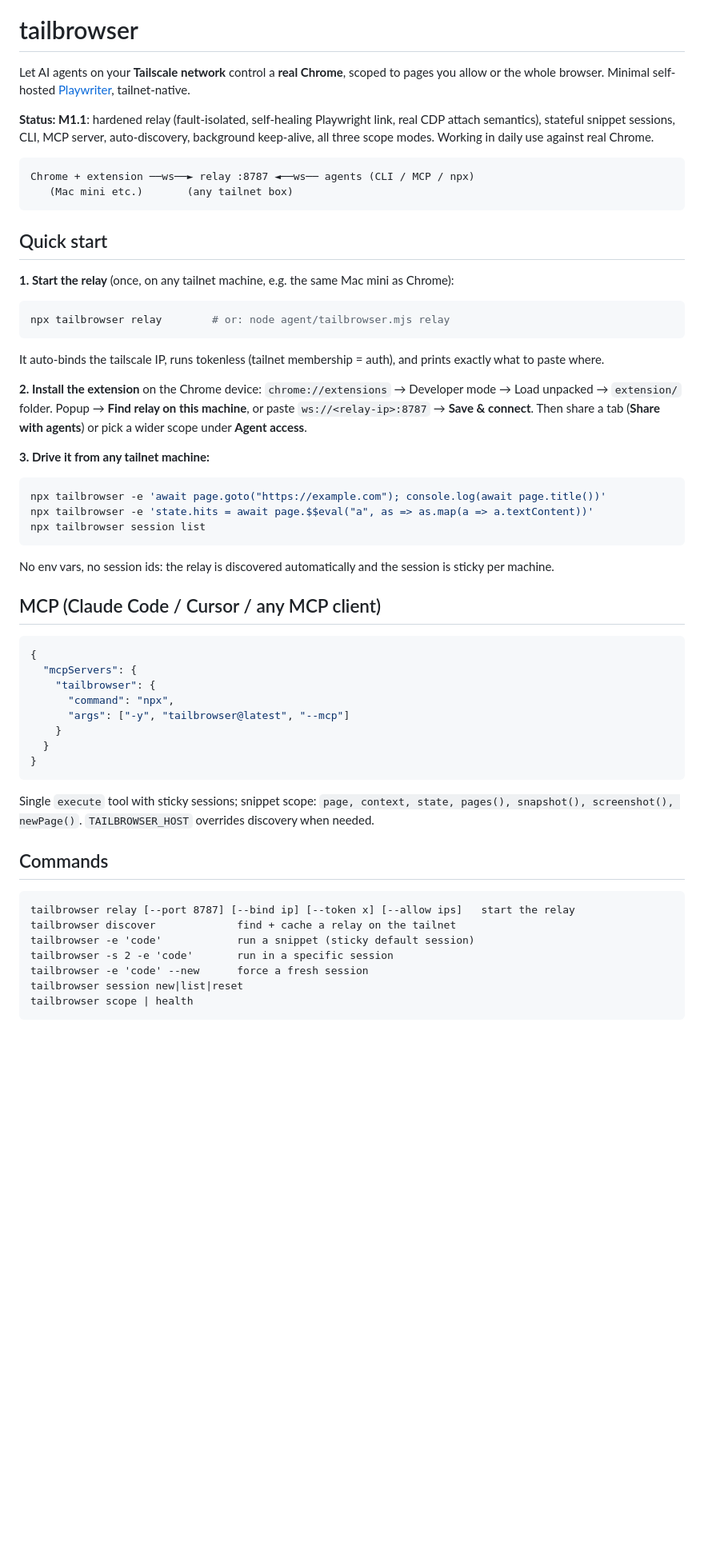
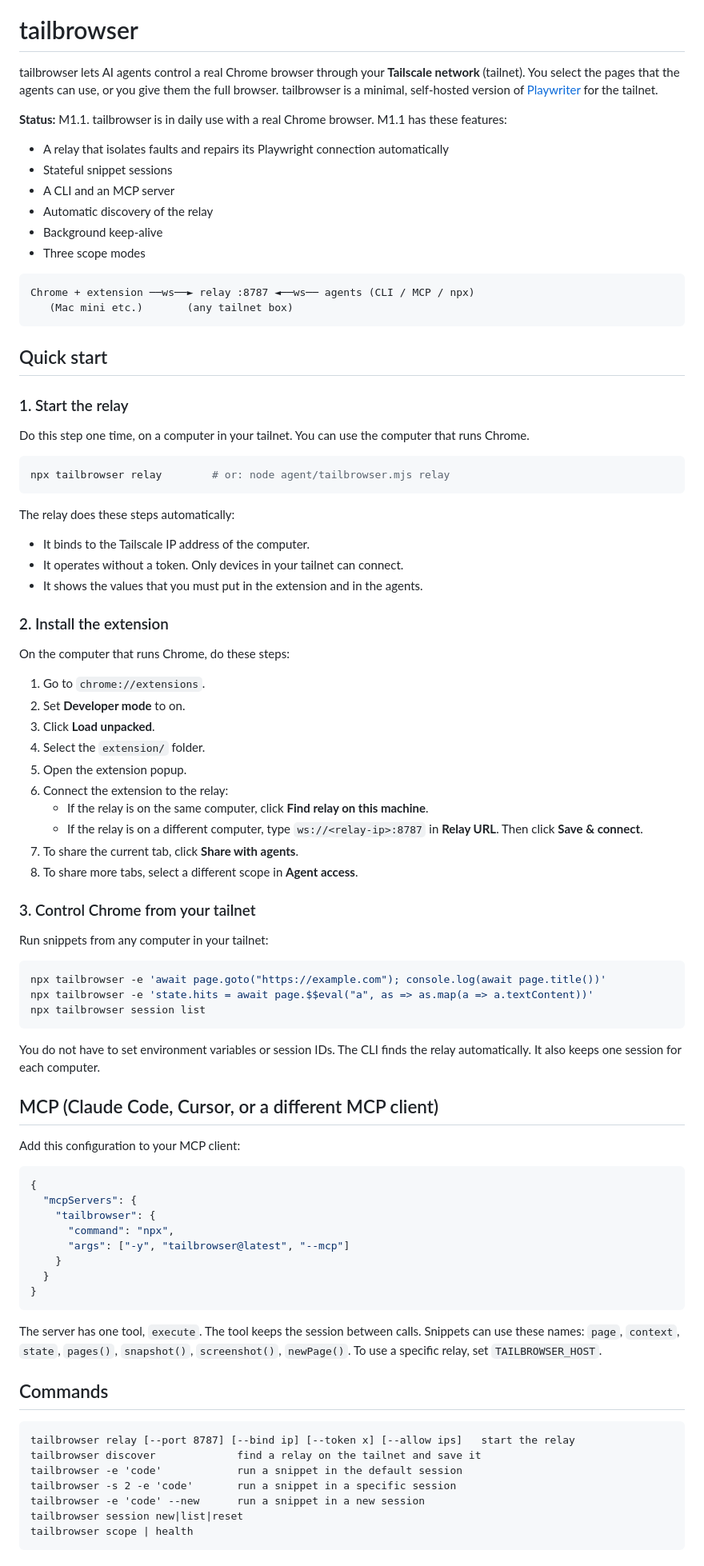
Before and after one commit to AshikNesin/tailbrowser, a Markdown page: README.md, the part around one of its changes. Shown at 80% size. GitHub-like rendering; blank space fills up the shorter version.

````diff
--- a/README.md
+++ b/README.md
@@ -2,9 +2,16 @@
 
 # tailbrowser
 
-Let AI agents on your **Tailscale network** control a **real Chrome**, scoped to pages you allow or the whole browser. Minimal self-hosted [Playwriter](https://github.com/remorses/playwriter), tailnet-native.
+tailbrowser lets AI agents control a real Chrome browser through your **Tailscale network** (tailnet). You select the pages that the agents can use, or you give them the full browser. tailbrowser is a minimal, self-hosted version of [Playwriter](https://github.com/remorses/playwriter) for the tailnet.
 
-**Status: M1.1**: hardened relay (fault-isolated, self-healing Playwright link, real CDP attach semantics), stateful snippet sessions, CLI, MCP server, auto-discovery, background keep-alive, all three scope modes. Working in daily use against real Chrome.
+**Status:** M1.1. tailbrowser is in daily use with a real Chrome browser. M1.1 has these features:
+
+- A relay that isolates faults and repairs its Playwright connection automatically
+- Stateful snippet sessions
+- A CLI and an MCP server
+- Automatic discovery of the relay
+- Background keep-alive
+- Three scope modes
 
 ```
 Chrome + extension ──ws──► relay :8787 ◄──ws── agents (CLI / MCP / npx)
@@ -13,23 +20,51 @@ Chrome + extension ──ws──► relay :8787 ◄──ws── agents (CLI /
 
 ## Quick start
 
-**1. Start the relay** (once, on any tailnet machine, e.g. the same Mac mini as Chrome):
+### 1. Start the relay
+
+Do this step one time, on a computer in your tailnet. You can use the computer that runs Chrome.
+
 ```bash
 npx tailbrowser relay        # or: node agent/tailbrowser.mjs relay
 ```
-It auto-binds the tailscale IP, runs tokenless (tailnet membership = auth), and prints exactly what to paste where.
 
-**2. Install the extension** on the Chrome device: `chrome://extensions` → Developer mode → Load unpacked → `extension/` folder. Popup → **Find relay on this machine**, or paste `ws://<relay-ip>:8787` → **Save & connect**. Then share a tab (**Share with agents**) or pick a wider scope under **Agent access**.
+The relay does these steps automatically:
 
-**3. Drive it from any tailnet machine:**
+- It binds to the Tailscale IP address of the computer.
+- It operates without a token. Only devices in your tailnet can connect.
+- It shows the values that you must put in the extension and in the agents.
+
+### 2. Install the extension
+
+On the computer that runs Chrome, do these steps:
+
+1. Go to `chrome://extensions`.
+2. Set **Developer mode** to on.
+3. Click **Load unpacked**.
+4. Select the `extension/` folder.
+5. Open the extension popup.
+6. Connect the extension to the relay:
+   - If the relay is on the same computer, click **Find relay on this machine**.
+   - If the relay is on a different computer, type `ws://<relay-ip>:8787` in **Relay URL**. Then click **Save & connect**.
+7. To share the current tab, click **Share with agents**.
+8. To share more tabs, select a different scope in **Agent access**.
+
+### 3. Control Chrome from your tailnet
+
+Run snippets from any computer in your tailnet:
+
 ```bash
 npx tailbrowser -e 'await page.goto("https://example.com"); console.log(await page.title())'
 npx tailbrowser -e 'state.hits = await page.$$eval("a", as => as.map(a => a.textContent))'
 npx tailbrowser session list
 ```
-No env vars, no session ids: the relay is discovered automatically and the session is sticky per machine.
 
-## MCP (Claude Code / Cursor / any MCP client)
+You do not have to set environment variables or session IDs. The CLI finds the relay automatically. It also keeps one session for each computer.
+
+## MCP (Claude Code, Cursor, or a different MCP client)
+
+Add this configuration to your MCP client:
+
 ```json
 {
   "mcpServers": {
@@ -40,16 +75,17 @@ No env vars, no session ids: the relay is discovered automatically and the sessi
   }
 }
 ```
-Single `execute` tool with sticky sessions; snippet scope: `page, context, state, pages(), snapshot(), screenshot(), newPage()`. `TAILBROWSER_HOST` overrides discovery when needed.
+
+The server has one tool, `execute`. The tool keeps the session between calls. Snippets can use these names: `page`, `context`, `state`, `pages()`, `snapshot()`, `screenshot()`, `newPage()`. To use a specific relay, set `TAILBROWSER_HOST`.
 
 ## Commands
 
 ```
 tailbrowser relay [--port 8787] [--bind ip] [--token x] [--allow ips]   start the relay
-tailbrowser discover             find + cache a relay on the tailnet
-tailbrowser -e 'code'            run a snippet (sticky default session)
-tailbrowser -s 2 -e 'code'       run in a specific session
-tailbrowser -e 'code' --new      force a fresh session
+tailbrowser discover             find a relay on the tailnet and save it
+tailbrowser -e 'code'            run a snippet in the default session
+tailbrowser -s 2 -e 'code'       run a snippet in a specific session
+tailbrowser -e 'code' --new      run a snippet in a new session
 tailbrowser session new|list|reset
 tailbrowser scope | health
 ```
````
Also changed, not shown: other parts of README.md (+74 -39 lines).
